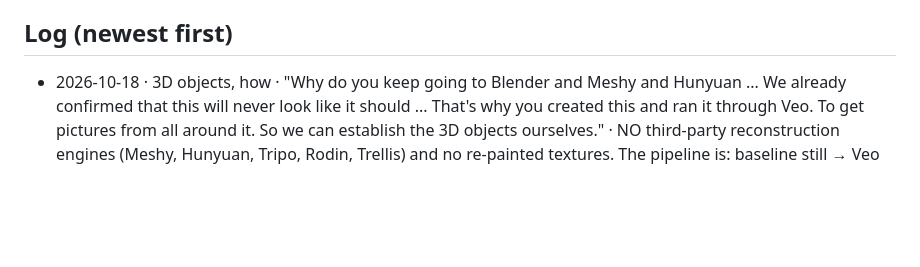
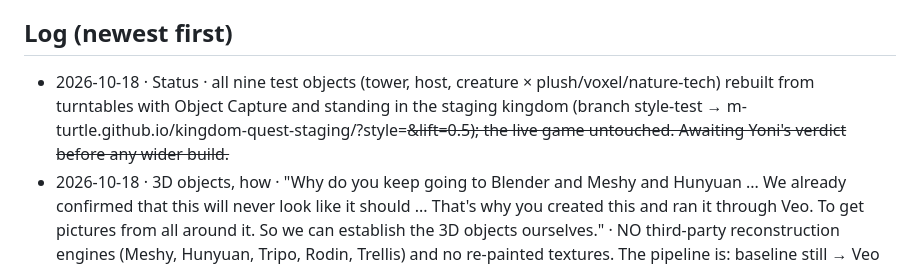
Before and after one commit to M-turtle/kingdom-quest, a Markdown page: DECISIONS.md, the part around the change. Drawn GitHub-style; blank space fills up the shorter version.

Commit message:
DECISIONS: nine photo-built objects on staging, awaiting verdict
Co-Authored-By: Claude Fable 5.1 <noreply@anthropic.com>

```diff
--- a/DECISIONS.md
+++ b/DECISIONS.md
@@ -19,6 +19,7 @@ Format: `- YYYY-MM-DD · topic · "his words" · what it means for the code`
 - 2026-09-17 · Order · "I need you to solve one by one do not try to solve all of them combined start with the home page"
 
 ## Log (newest first)
+- 2026-10-18 · Status · all nine test objects (tower, host, creature × plush/voxel/nature-tech) rebuilt from turntables with Object Capture and standing in the staging kingdom (branch style-test → m-turtle.github.io/kingdom-quest-staging/?style=<s>&lift=0.5); the live game untouched. Awaiting Yoni's verdict before any wider build.
 - 2026-10-18 · 3D objects, how · "Why do you keep going to Blender and Meshy and Hunyuan ... We already confirmed that this will never look like it should ... That's why you created this and ran it through Veo. To get pictures from all around it. So we can establish the 3D objects ourselves." · NO third-party reconstruction engines (Meshy, Hunyuan, Tripo, Rodin, Trellis) and no re-painted textures. The pipeline is: baseline still → Veo turntable clip (locked camera, pedestal turns 360°) → all frames → Apple Object Capture on this Mac (free, local; tools/ocap) → GLB. The surface is the video's own pixels. Proven on the bear and the plush tower 2026-10-18; a photo-built texture keeps its own light in the engine (?lift=0.5 in the style test).
 - 2026-10-18 · Judging the look · "this is a major gap between what you showed me and what's actually there" · a screenshot inside the engine is the only proof of a look; "placed first try" and frame rate are not results. Show the still beside the in-engine shot, same framing, before calling anything done.
 - 2026-10-18 · Art, ages 10+ · "m for sure" · 10+ = M nature-tech (clean modern 3D, fresh greens, warm sandstone, cyan accents); the three looks are now set: A plush (3–6, D backup), G voxel with our own blocks (7–9), M nature-tech (10+).
```
